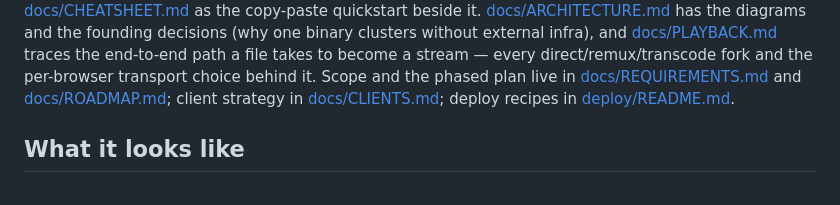
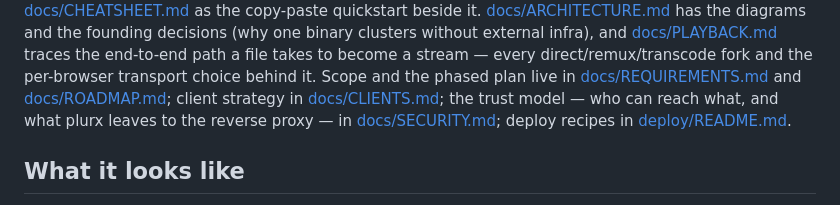
Before and after one commit to pjunod/plurx, a Markdown page: README.md, the part around the change. GitHub-like rendering.

```diff
--- a/README.md
+++ b/README.md
@@ -32,8 +32,9 @@ become a stream — every direct/remux/transcode fork and the per-browser
 transport choice behind it. Scope and the phased
 plan live in [docs/REQUIREMENTS.md](docs/REQUIREMENTS.md) and
 [docs/ROADMAP.md](docs/ROADMAP.md); client strategy in
-[docs/CLIENTS.md](docs/CLIENTS.md); deploy recipes in
-[deploy/README.md](deploy/README.md).
+[docs/CLIENTS.md](docs/CLIENTS.md); the trust model — who can reach what, and
+what plurx leaves to the reverse proxy — in [docs/SECURITY.md](docs/SECURITY.md);
+deploy recipes in [deploy/README.md](deploy/README.md).
 
 ## What it looks like
 
```
Also changed, not shown: docs/SECURITY.md (added, +207 -0 lines).
